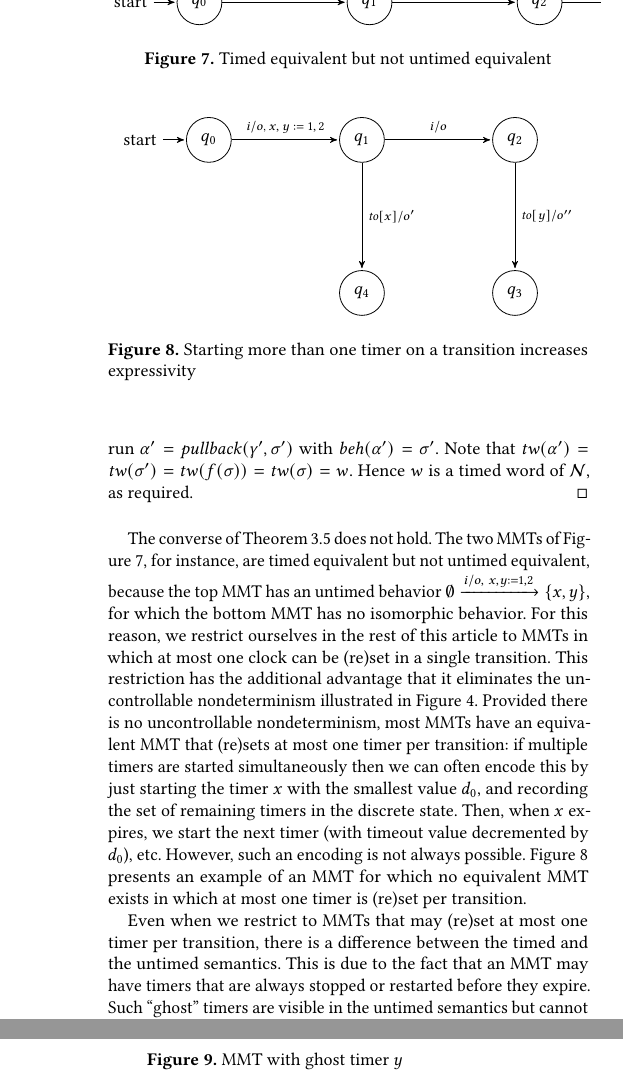
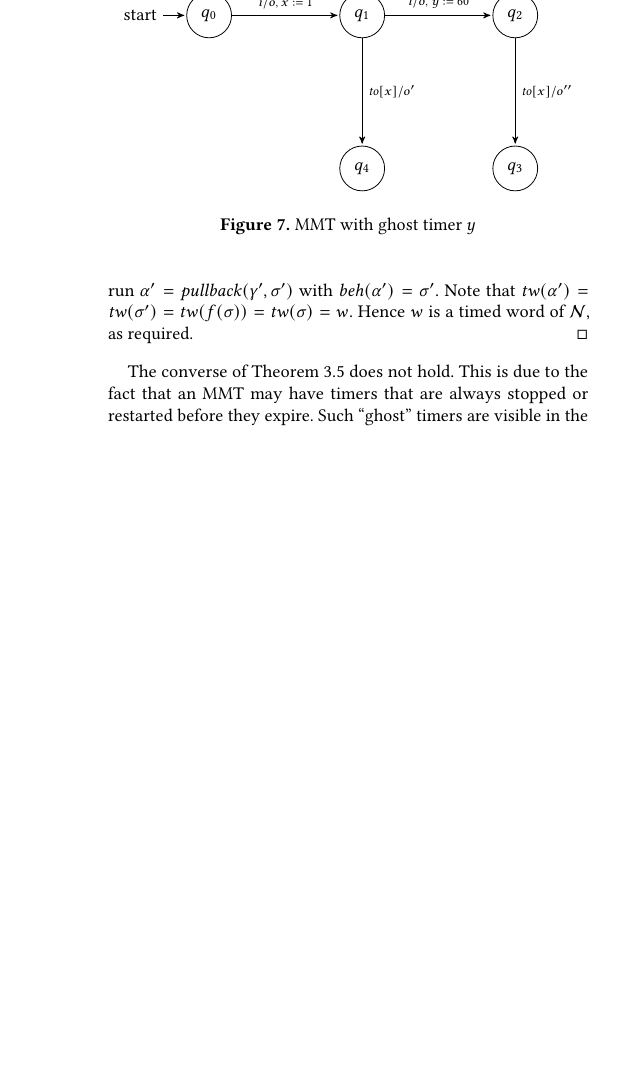
Before and after one commit to bengt-jonsson/learning-timers, a LaTeX paper (main.tex, which reads untimedsemantics.tex): two parts of the columns of page 6 of 15 before the commit and part of one column of page 6 of 15 after it, the two joined at a grey line, cut at the place of the change, the shorter picture padded with empty space. Compiled offline with pdfLaTeX.

Commit message:
removed stuff on MMT that start multiple timers simultaneously from section 3

```diff
--- a/untimedsemantics.tex
+++ b/untimedsemantics.tex
@@ -202,7 +202,3 @@ Hence $w$ is a timed word of $\N$, as required.
 \end{proof}
 \fi
 The converse of Theorem~\ref{untimedimpliestimed} does not hold.
-The two MMTs of Figure~\ref{fig:twoequivalentone}, for instance,
-are timed equivalent but not untimed equivalent,
-because the top MMT has an untimed behavior
-$ \emptyset \xrightarrow{i/o,~ x, y:=1,2 } \{ x, y \}$, for which the bottom MMT has no isomorphic behavior.
@@ -226,54 +205,75 @@ $ \emptyset \xrightarrow{i/o,~ x, y:=1,2 } \{ x, y \}$, for which the bottom MMT
-\begin{tikzpicture}[->,>=stealth',shorten >=1pt,auto,node distance=3cm,main node/.style={circle,draw,font=\sffamily\large\bfseries}]
-  \node[initial, state] (1) {$q_0$};
-  \node[state] (2) [right of=1] {$q_1$};
-  \node[state] (3) [right of=2] {$q_2$};
-  \node[state] (4) [right of=3] {$q_3$};
-
-  \path[every node/.style={font=\sffamily\scriptsize}]
-    (1) edge node {$i/o$, $x:=1$} (2)
-    (2) edge  node {$\toevent{x}/o'$, $x:=1$} (3)
-   (3) edge node {$\toevent{x}/o''$} (4);
-\end{tikzpicture}
-\caption{Timed equivalent but not untimed equivalent}
-\label{fig:twoequivalentone}
-\end{center}
-\end{figure}
-For this reason, we restrict ourselves in the rest of this article to MMTs in which at most
-one clock can be (re)set in a single transition. This restriction has the additional advantage that it
-eliminates the uncontrollable nondeterminism illustrated in Figure~\ref{fig:nondeterminism}.
+%The two MMTs of Figure~\ref{fig:twoequivalentone}, for instance,
+%are timed equivalent but not untimed equivalent,
+%because the top MMT has an untimed behavior
+%$ \emptyset \xrightarrow{i/o,~ x, y:=1,2 } \{ x, y \}$, for which the bottom MMT has no isomorphic behavior.
+%\begin{figure}
+%\ifshort
+%\vspace{-1em}
+%\fi
+%\begin{center}
+%\begin{tikzpicture}[->,>=stealth',shorten >=1pt,auto,node distance=3cm,main node/.style={circle,draw,font=\sffamily\large\bfseries}]
+%  \node[initial, state] (1) {$q_0$};
+%  \node[state] (2) [right of=1] {$q_1$};
+%  \node[state] (3) [right of=2] {$q_2$};
+%  \node[state] (4) [right of=3] {$q_3$};
+%
+%  \path[every node/.style={font=\sffamily\scriptsize}]
+%    (1) edge node {$i/o$, $x, y:=1,2$} (2)
+%    (2) edge  node {$\toevent{x}/o'$} (3)
+%   (3) edge node {$\toevent{y}/o''$} (4);
+%\end{tikzpicture}
+%
+%\begin{tikzpicture}[->,>=stealth',shorten >=1pt,auto,node distance=3cm,main node/.style={circle,draw,font=\sffamily\large\bfseries}]
+%  \node[initial, state] (1) {$q_0$};
+%  \node[state] (2) [right of=1] {$q_1$};
+%  \node[state] (3) [right of=2] {$q_2$};
+%  \node[state] (4) [right of=3] {$q_3$};
+%
+%  \path[every node/.style={font=\sffamily\scriptsize}]
+%    (1) edge node {$i/o$, $x:=1$} (2)
+%    (2) edge  node {$\toevent{x}/o'$, $x:=1$} (3)
+%   (3) edge node {$\toevent{x}/o''$} (4);
+%\end{tikzpicture}
+%\caption{Timed equivalent but not untimed equivalent}
+%\label{fig:twoequivalentone}
+%\end{center}
+%\end{figure}
+%For this reason, we restrict ourselves in the rest of this article to MMTs in which at most
+%one clock can be (re)set in a single transition. This restriction has the additional advantage that it
+%eliminates the uncontrollable nondeterminism illustrated in Figure~\ref{fig:nondeterminism}.
 % and \ref{fig:nondeterminism2}.
-Provided there is no uncontrollable nondeterminism, most MMTs
-have an equivalent MMT that (re)sets at most one timer per transition:
-if multiple timers are started simultaneously then we can often encode this by just
-starting the timer $x$ with the smallest value $d_0$, and recording the set of remaining timers in the discrete state.
-Then, when $x$ expires, we start the next timer (with timeout value decremented by $d_0$), etc.
-However, such an encoding is not always possible.
-\iflong
-Figure~\ref{fig:counterexample} presents an example of an MMT for which no equivalent MMT exists
-in which at most one timer is (re)set per transition.
-\begin{figure}
-\begin{center}
-\begin{tikzpicture}[->,>=stealth',shorten >=1pt,auto,node distance=2.7cm,main node/.style={circle,draw,font=\sffamily\large\bfseries}]
-  \node[initial, state] (1) {$q_0$};
-  \node[state] (2) [right of=1] {$q_1$};
-  \node[state] (3) [right of=2] {$q_2$};
-  \node[state] (4) [below of=3] {$q_3$};
-  \node[state] (5) [below of=2] {$q_4$};
-
-  \path[every node/.style={font=\sffamily\scriptsize}]
-    (1) edge node {$i/o$, $x, y:=1,2$} (2)
-    (2) edge  node {$i/o$} (3)
-   (3) edge node {$\toevent{y}/o''$} (4)
-   (2) edge node {$\toevent{x}/o'$} (5);
-\end{tikzpicture}
-\caption{Starting more than one timer on a transition increases expressivity}
-\label{fig:counterexample}
-\end{center}
-\end{figure}
-\fi
-
-Even when we restrict to MMTs that may (re)set at most one timer per transition, there is a difference
-between the timed and the untimed semantics.
+%Provided there is no uncontrollable nondeterminism, most MMTs
+%have an equivalent MMT that (re)sets at most one timer per transition:
+%if multiple timers are started simultaneously then we can often encode this by just
+%starting the timer $x$ with the smallest value $d_0$, and recording the set of remaining timers in the discrete state.
+%Then, when $x$ expires, we start the next timer (with timeout value decremented by $d_0$), etc.
+%However, such an encoding is not always possible.
+%\iflong
+%Figure~\ref{fig:counterexample} presents an example of an MMT for which no equivalent MMT exists
+%in which at most one timer is (re)set per transition.
+%\begin{figure}
+%\begin{center}
+%\begin{tikzpicture}[->,>=stealth',shorten >=1pt,auto,node distance=2.7cm,main node/.style={circle,draw,font=\sffamily\large\bfseries}]
+%  \node[initial, state] (1) {$q_0$};
+%  \node[state] (2) [right of=1] {$q_1$};
+%  \node[state] (3) [right of=2] {$q_2$};
+%  \node[state] (4) [below of=3] {$q_3$};
+%  \node[state] (5) [below of=2] {$q_4$};
+%
+%  \path[every node/.style={font=\sffamily\scriptsize}]
+%    (1) edge node {$i/o$, $x, y:=1,2$} (2)
+%    (2) edge  node {$i/o$} (3)
+%   (3) edge node {$\toevent{y}/o''$} (4)
+%   (2) edge node {$\toevent{x}/o'$} (5);
+%\end{tikzpicture}
+%\caption{Starting more than one timer on a transition increases expressivity}
+%\label{fig:counterexample}
+%\end{center}
+%\end{figure}
+%\fi
+%
+%Even when we restrict to MMTs that may (re)set at most one timer per transition, there is a difference
+%between the timed and the untimed semantics.
 This is due to the fact that an MMT may have timers that are always stopped or restarted before
 they expire. Such ``ghost'' timers are visible in the untimed semantics but cannot be observed in the timed semantics.
 \iflong
```
Also changed, not shown: untimedsemantics.tex (17 more changed lines).
